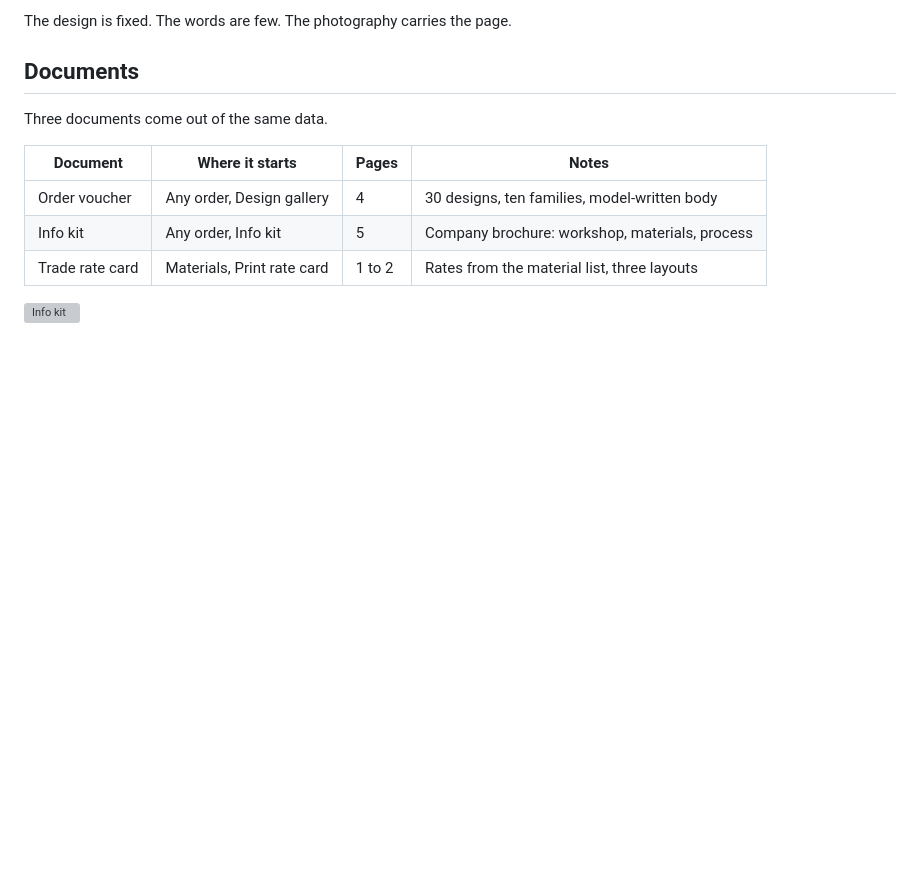
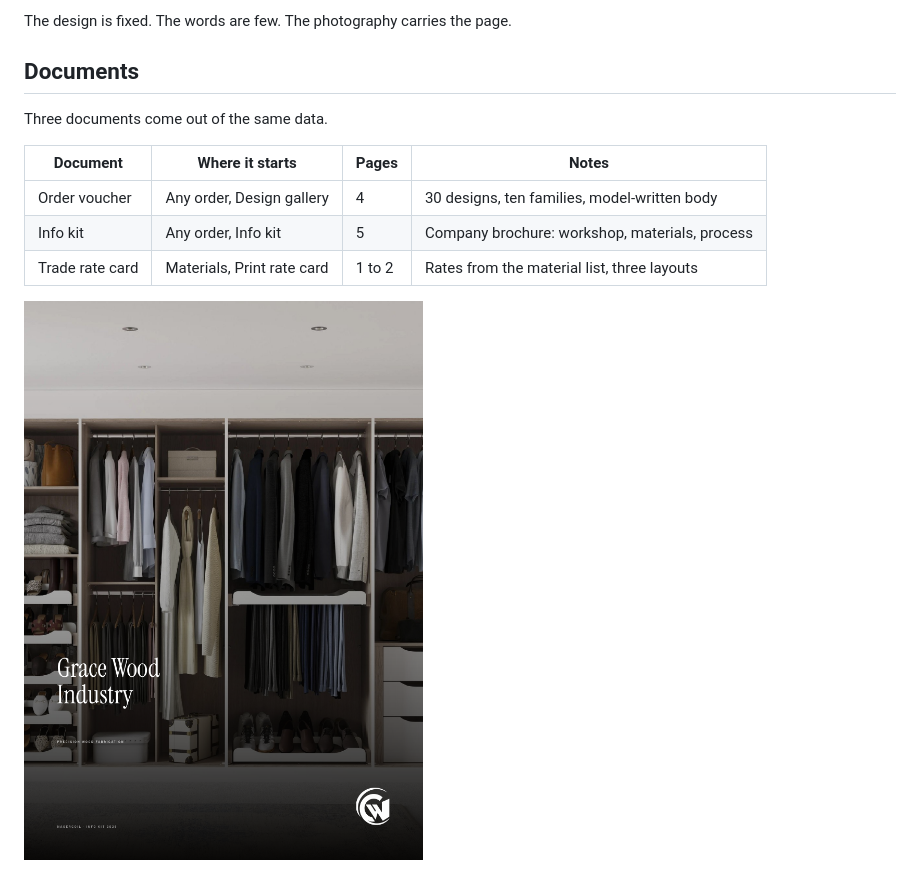
Before and after one commit to BenitoJD/grace-catalogue-studio, a Markdown page: README.md, the part around the change. Drawn GitHub-style; pictures changed too: docs/screenshots/info-kit.png (added); blank space fills up the shorter version; grey boxes are pictures that could not be loaded.

Commit message:
Docs: show the info kit cover and the rate card at full page

```diff
--- a/README.md
+++ b/README.md
@@ -23,7 +23,7 @@ Three documents come out of the same data.
 | Info kit | Any order, Info kit | 5 | Company brochure: workshop, materials, process |
 | Trade rate card | Materials, Print rate card | 1 to 2 | Rates from the material list, three layouts |
 
-![Info kit](docs/screenshots/e2e/06e-info-kit.png)
+![Info kit](docs/screenshots/info-kit.png)
 
 ![Rate card](docs/screenshots/rate-card.png)
 
```
